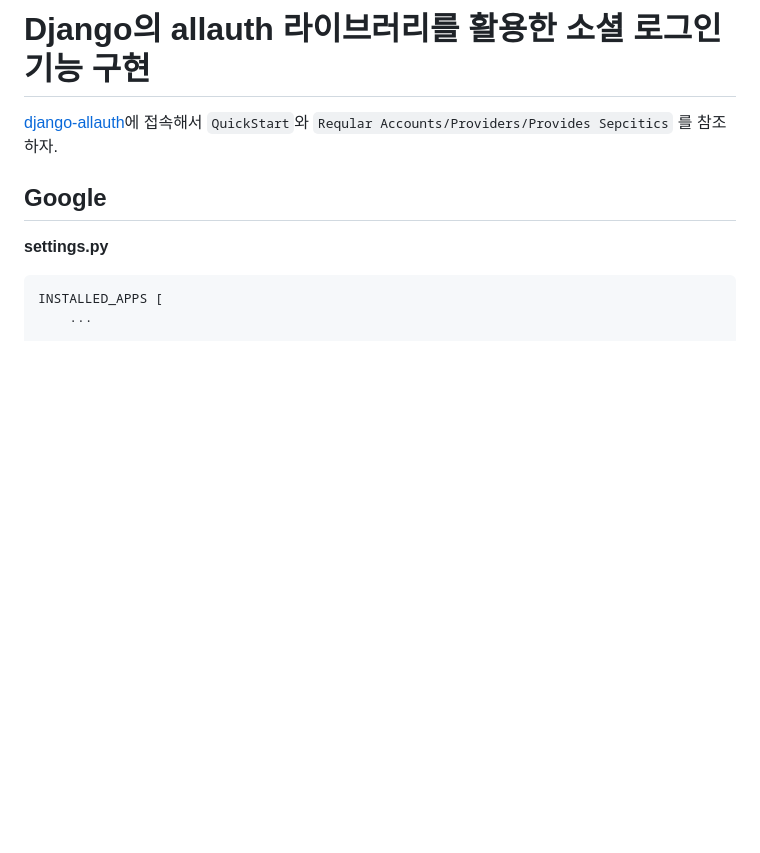
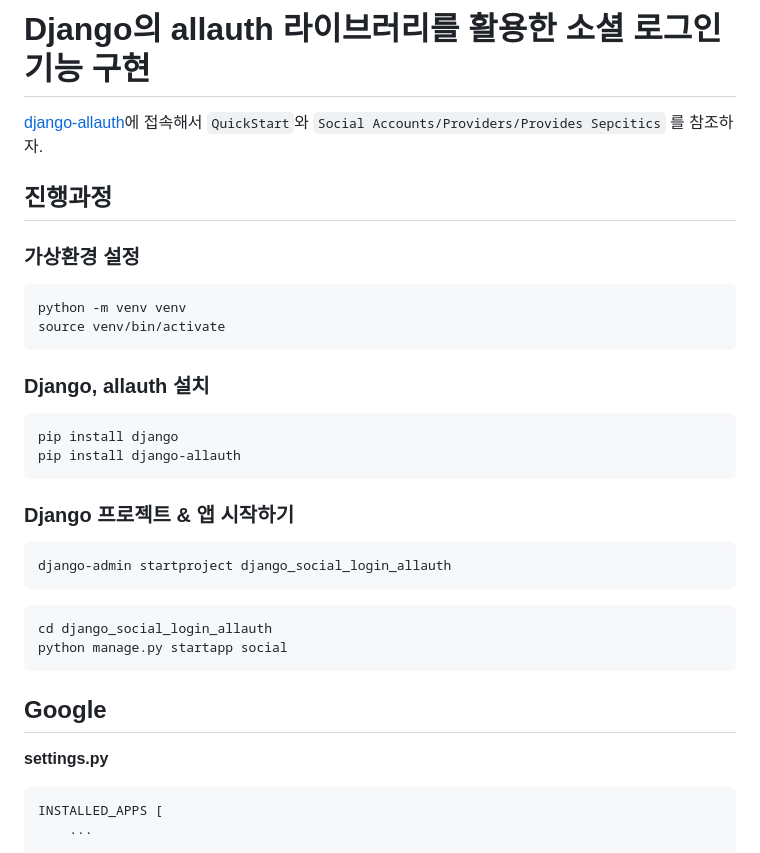
Before and after one commit to hellojunho/django_social_login_allauth, a Markdown page: README.md, the part around the change. Rendered like a GitHub page; blank space fills up the shorter version.

Commit message:
docs: README.md 수정

````diff
--- a/README.md
+++ b/README.md
@@ -1,8 +1,29 @@
 # Django의 allauth 라이브러리를 활용한 소셜 로그인 기능 구현
-[django-allauth](https://docs.allauth.org/en/latest/index.html)에 접속해서 `QuickStart`와 `Reqular Accounts/Providers/Provides Sepcitics` 를 참조하자.
+[django-allauth](https://docs.allauth.org/en/latest/index.html)에 접속해서 `QuickStart`와 `Social Accounts/Providers/Provides Sepcitics` 를 참조하자.
+
+## 진행과정
+### 가상환경 설정
+```
+python -m venv venv
+source venv/bin/activate
+```
+
+### Django, allauth 설치
+```
+pip install django
+pip install django-allauth
+```
+
+### Django 프로젝트 & 앱 시작하기
+```
+django-admin startproject django_social_login_allauth
+```
+```
+cd django_social_login_allauth
+python manage.py startapp social
+```
 
 ## Google
-
 **settings.py**
 ```
 INSTALLED_APPS [
````
